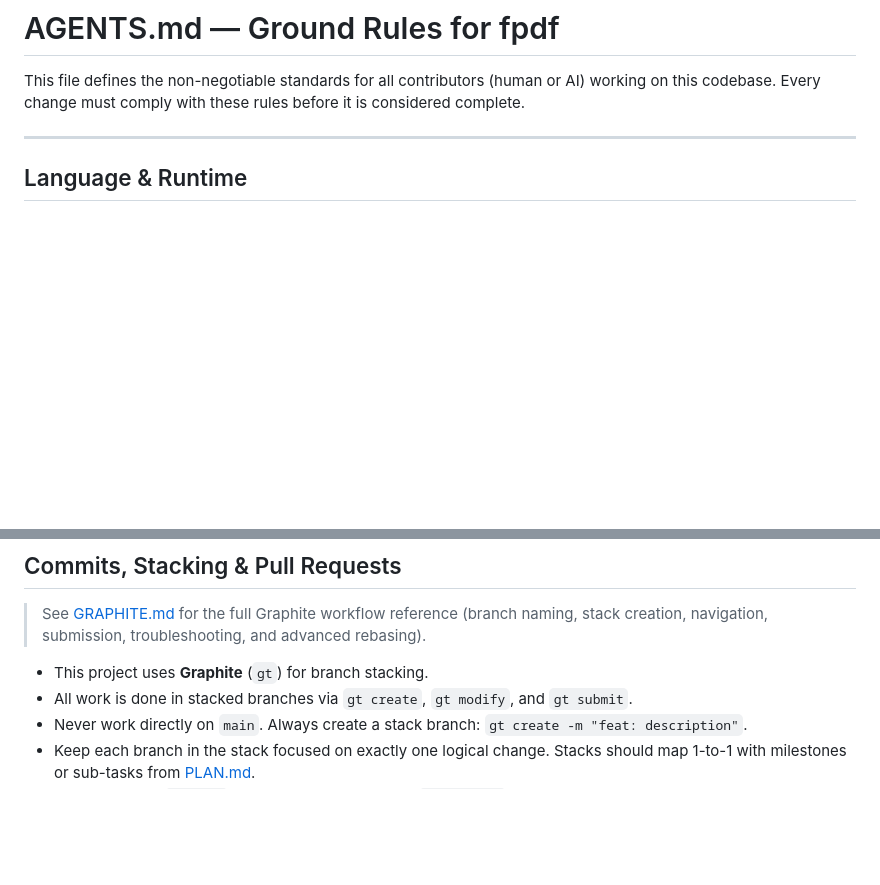
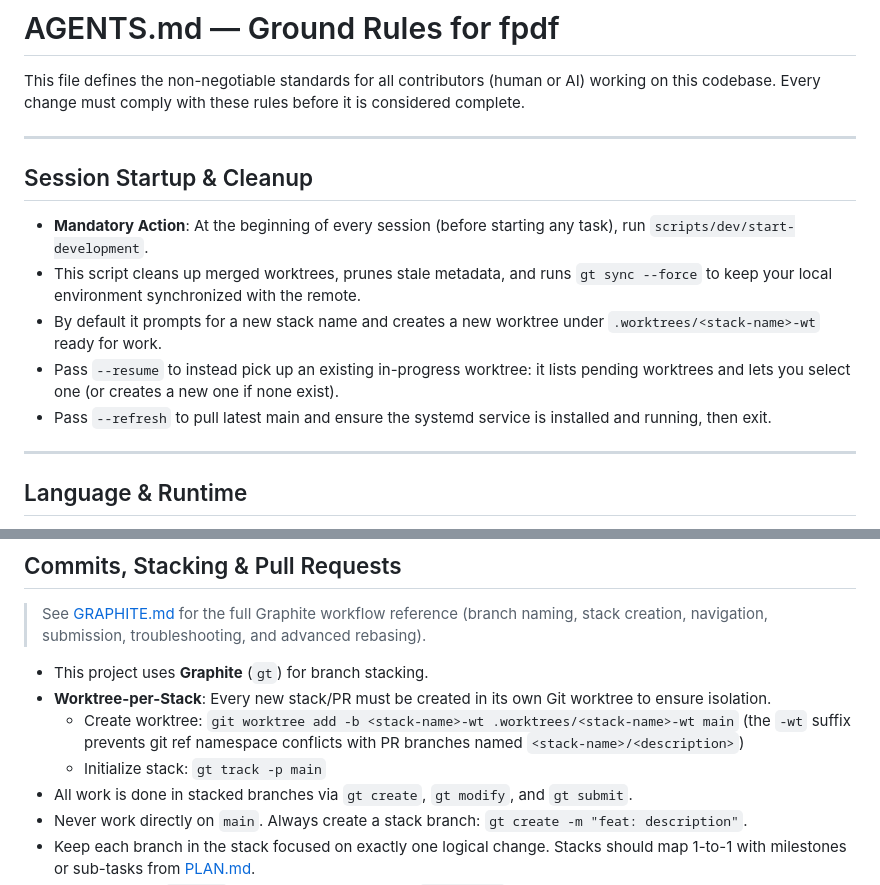
Before and after one commit to the-hcma/fpdf, a Markdown page: AGENTS.md, 2 parts joined by grey strips. GitHub-like rendering; blank space fills up the shorter version.

Commit message:
docs: add session startup, worktree-per-stack workflow to AGENTS and GRAPHITE (#237)
[gtmq-generated]

Gtmq-generated: true

```diff
--- a/AGENTS.md
+++ b/AGENTS.md
@@ -1,6 +1,16 @@
 # AGENTS.md — Ground Rules for fpdf
 
 This file defines the non-negotiable standards for all contributors (human or AI) working on this codebase. Every change must comply with these rules before it is considered complete.
+
+---
+
+## Session Startup & Cleanup
+
+- **Mandatory Action**: At the beginning of every session (before starting any task), run `scripts/dev/start-development`.
+- This script cleans up merged worktrees, prunes stale metadata, and runs `gt sync --force` to keep your local environment synchronized with the remote.
+- By default it prompts for a new stack name and creates a new worktree under `.worktrees/<stack-name>-wt` ready for work.
+- Pass `--resume` to instead pick up an existing in-progress worktree: it lists pending worktrees and lets you select one (or creates a new one if none exist).
+- Pass `--refresh` to pull latest main and ensure the systemd service is installed and running, then exit.
 
 ---
 
@@ -81,6 +91,9 @@ This file defines the non-negotiable standards for all contributors (human or AI
 > See [GRAPHITE.md](./GRAPHITE.md) for the full Graphite workflow reference (branch naming, stack creation, navigation, submission, troubleshooting, and advanced rebasing).
 
 - This project uses **Graphite** (`gt`) for branch stacking.
+- **Worktree-per-Stack**: Every new stack/PR must be created in its own Git worktree to ensure isolation.
+    - Create worktree: `git worktree add -b <stack-name>-wt .worktrees/<stack-name>-wt main` (the `-wt` suffix prevents git ref namespace conflicts with PR branches named `<stack-name>/<description>`)
+    - Initialize stack: `gt track -p main`
 - All work is done in stacked branches via `gt create`, `gt modify`, and `gt submit`.
 - Never work directly on `main`. Always create a stack branch: `gt create -m "feat: description"`.
 - Keep each branch in the stack focused on exactly one logical change. Stacks should map 1-to-1 with milestones or sub-tasks from [PLAN.md](./PLAN.md).
```
Also changed, not shown: GRAPHITE.md (+11 -5 lines).
